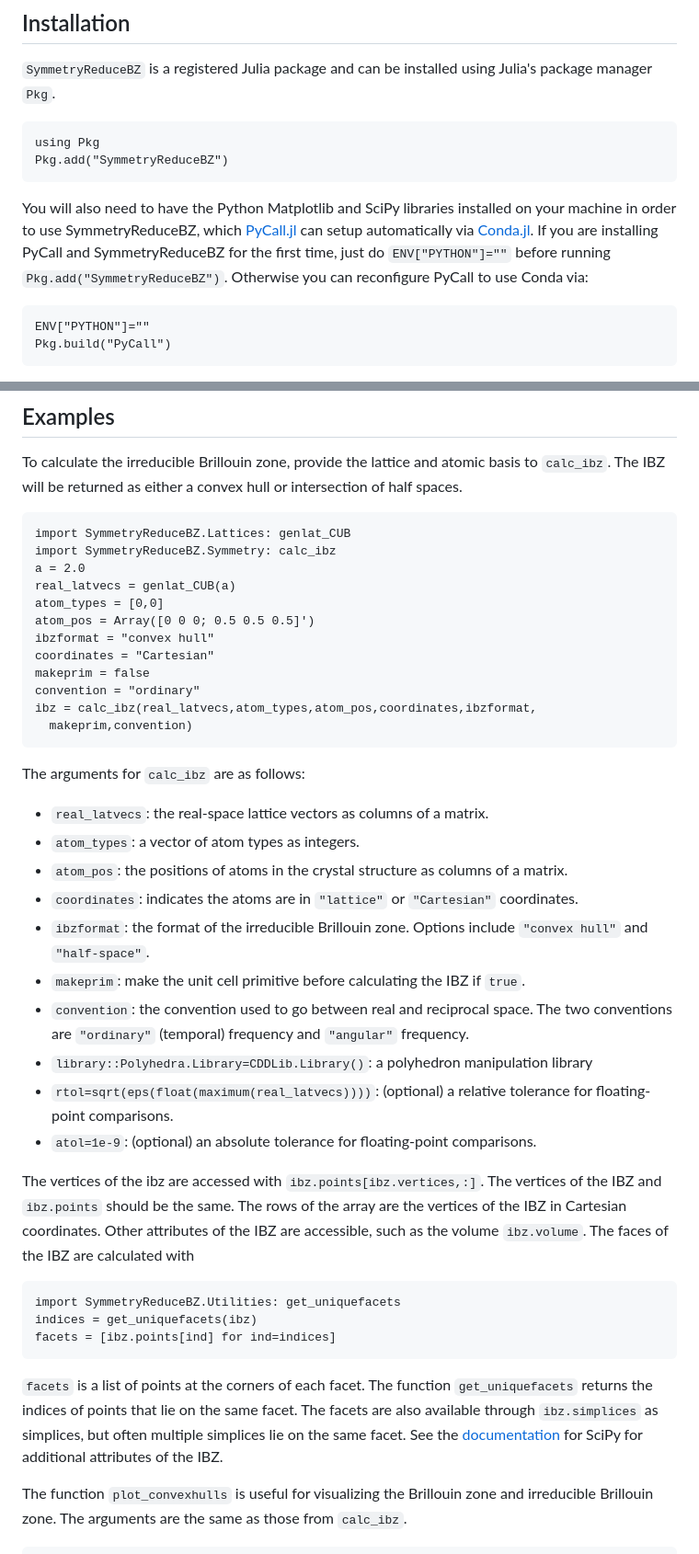
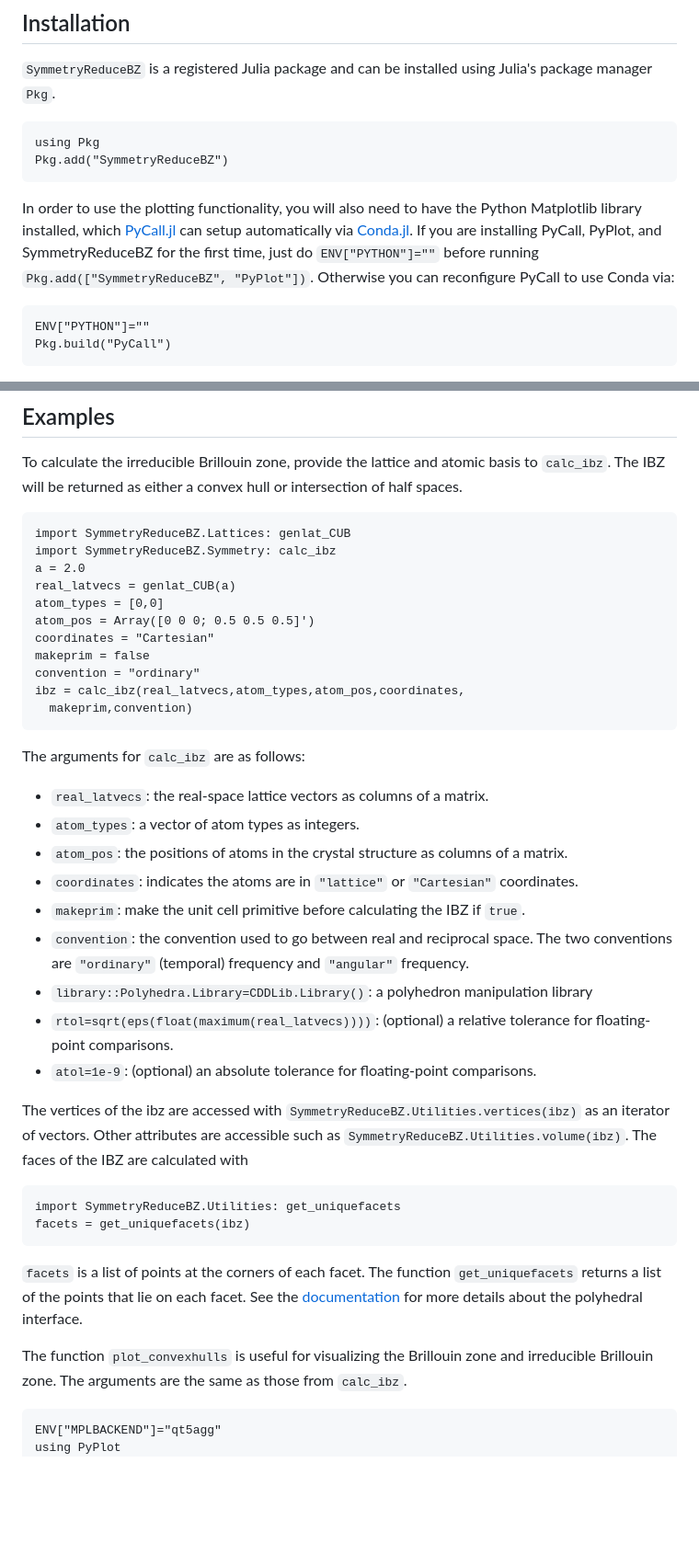
Before and after one commit to jerjorg/SymmetryReduceBZ.jl, a Markdown page: README.md, 2 parts joined by grey strips. Shown at 92% size. Drawn GitHub-style; blank space fills up the shorter version.

````diff
--- a/README.md
+++ b/README.md
@@ -21,11 +21,11 @@ Julia's package manager `Pkg`.
 using Pkg
 Pkg.add("SymmetryReduceBZ")
 ```
-You will also need to have the Python Matplotlib and SciPy libraries installed on
-your machine in order to use SymmetryReduceBZ, which
+In order to use the plotting functionality,
+you will also need to have the Python Matplotlib library installed, which
 [PyCall.jl](https://github.com/JuliaPy/PyCall.jl) can setup automatically via [Conda.jl](https://github.com/JuliaPy/Conda.jl).
-If you are installing PyCall and SymmetryReduceBZ for the first time, just do
-`ENV["PYTHON"]=""` before running `Pkg.add("SymmetryReduceBZ")`. Otherwise you
+If you are installing PyCall, PyPlot, and SymmetryReduceBZ for the first time, just do
+`ENV["PYTHON"]=""` before running `Pkg.add(["SymmetryReduceBZ", "PyPlot"])`. Otherwise you
 can reconfigure PyCall to use Conda via:
 ```
 ENV["PYTHON"]=""
@@ -44,11 +44,10 @@ a = 2.0
 real_latvecs = genlat_CUB(a)
 atom_types = [0,0]
 atom_pos = Array([0 0 0; 0.5 0.5 0.5]')
-ibzformat = "convex hull"
 coordinates = "Cartesian"
 makeprim = false
 convention = "ordinary"
-ibz = calc_ibz(real_latvecs,atom_types,atom_pos,coordinates,ibzformat,
+ibz = calc_ibz(real_latvecs,atom_types,atom_pos,coordinates,
   makeprim,convention)
 ```
 The arguments for `calc_ibz` are as follows:
@@ -57,8 +56,6 @@ The arguments for `calc_ibz` are as follows:
 - `atom_pos`: the positions of atoms in the crystal structure as columns of a matrix.
 - `coordinates`: indicates the atoms are in `"lattice"` or `"Cartesian"`
 	coordinates.
-- `ibzformat`: the format of the irreducible Brillouin zone. Options include
-	`"convex hull"` and `"half-space"`.
 - `makeprim`: make the unit cell primitive before calculating the IBZ if
 	`true`.
 - `convention`: the convention used to go between real and reciprocal space. The
@@ -68,26 +65,25 @@ The arguments for `calc_ibz` are as follows:
 - `rtol=sqrt(eps(float(maximum(real_latvecs))))`: (optional) a relative tolerance for floating-point comparisons.
 - `atol=1e-9`: (optional) an absolute tolerance for floating-point comparisons.
 
-The vertices of the ibz are accessed with `ibz.points[ibz.vertices,:]`. The
-vertices of the IBZ and `ibz.points` should be the same. The rows of the array
-are the vertices of the IBZ in Cartesian coordinates. Other attributes of the
-IBZ are accessible, such as the volume `ibz.volume`. The faces of the IBZ are
-calculated with
+The vertices of the ibz are accessed with
+`SymmetryReduceBZ.Utilities.vertices(ibz)` as an iterator of vectors. Other
+attributes are accessible such as `SymmetryReduceBZ.Utilities.volume(ibz)`. The
+faces of the IBZ are calculated with
 ```
 import SymmetryReduceBZ.Utilities: get_uniquefacets
-indices = get_uniquefacets(ibz)
-facets = [ibz.points[ind] for ind=indices]
+facets = get_uniquefacets(ibz)
 ```
 `facets` is a list of points at the corners of each facet. The function
-`get_uniquefacets` returns the indices of points that lie on the same facet. The
-facets are also available through `ibz.simplices` as simplices, but often multiple simplices
-lie on the same facet. See the [documentation](https://docs.scipy.org/doc/scipy/reference/generated/scipy.spatial.ConvexHull.html) for SciPy
-for additional attributes of the IBZ.
+`get_uniquefacets` returns a list of the points that lie on each facet.
+See the [documentation](https://juliapolyhedra.github.io/Polyhedra.jl/stable/)
+for more details about the polyhedral interface.
 
 The function `plot_convexhulls` is useful for visualizing the Brillouin zone
 and irreducible Brillouin zone. The arguments are the same as those from
 `calc_ibz`.
 ```@example
+ENV["MPLBACKEND"]="qt5agg"
+using PyPlot
 import SymmetryReduceBZ.Plotting: plot_convexhulls
 import SymmetryReduceBZ.Lattices: genlat_CUB
 a = 2.0
````
Also changed, not shown: other parts of README.md (+8 -8 lines).
